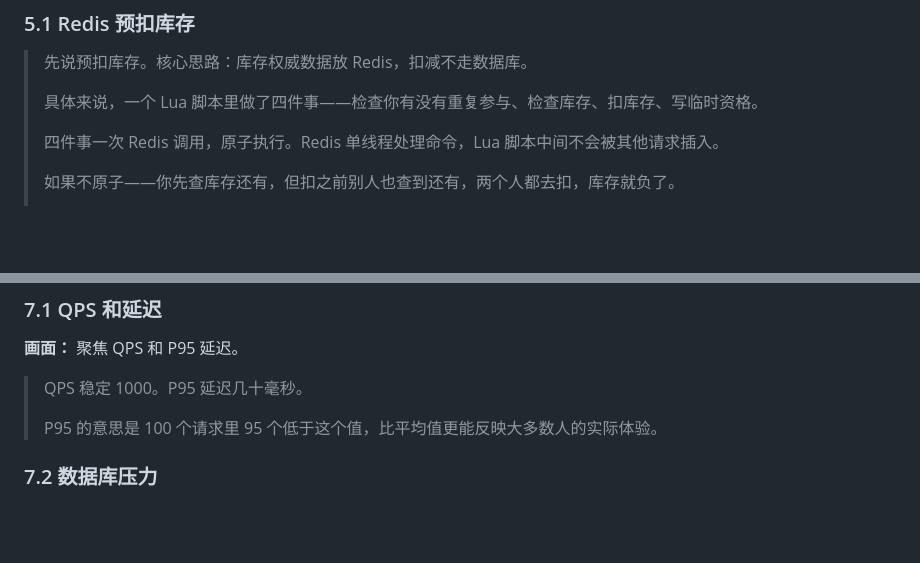
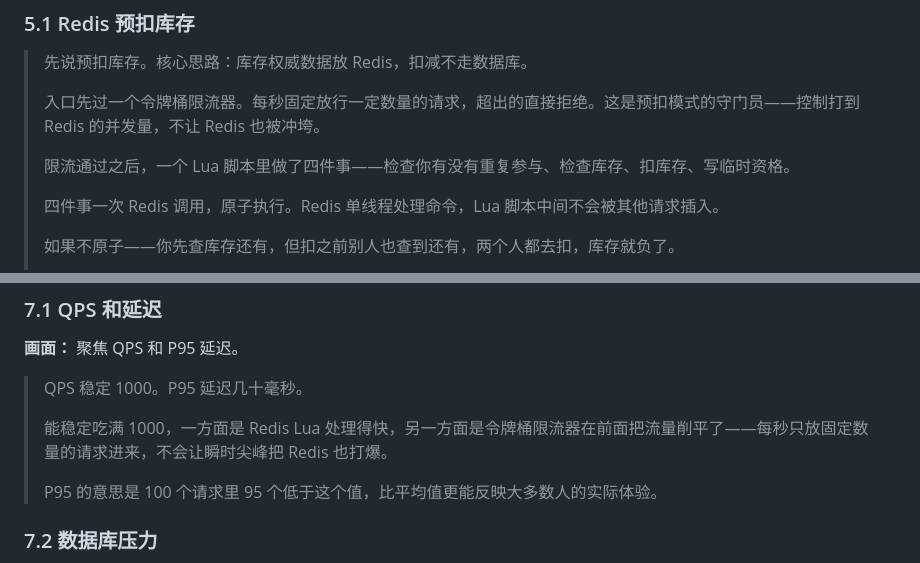
Before and after one commit to Silas-Go/lottery, a Markdown page: docs/video-script-ep1.md, 2 parts joined by grey strips. GitHub-like rendering; blank space fills up the shorter version.

Commit message:
补充令牌桶限流器说明: 5.1理论+7.1实战，与熔断器形成对称的守门员讲解

```diff
--- a/docs/video-script-ep1.md
+++ b/docs/video-script-ep1.md
@@ -90,7 +90,9 @@
 
 > 先说预扣库存。核心思路：库存权威数据放 Redis，扣减不走数据库。
 >
-> 具体来说，一个 Lua 脚本里做了四件事——检查你有没有重复参与、检查库存、扣库存、写临时资格。
+> 入口先过一个令牌桶限流器。每秒固定放行一定数量的请求，超出的直接拒绝。这是预扣模式的守门员——控制打到 Redis 的并发量，不让 Redis 也被冲垮。
+>
+> 限流通过之后，一个 Lua 脚本里做了四件事——检查你有没有重复参与、检查库存、扣库存、写临时资格。
 >
 > 四件事一次 Redis 调用，原子执行。Redis 单线程处理命令，Lua 脚本中间不会被其他请求插入。
 >
@@ -173,6 +175,8 @@
 **画面：** 聚焦 QPS 和 P95 延迟。
 
 > QPS 稳定 1000。P95 延迟几十毫秒。
+>
+> 能稳定吃满 1000，一方面是 Redis Lua 处理得快，另一方面是令牌桶限流器在前面把流量削平了——每秒只放固定数量的请求进来，不会让瞬时尖峰把 Redis 也打爆。
 >
 > P95 的意思是 100 个请求里 95 个低于这个值，比平均值更能反映大多数人的实际体验。
 
```
